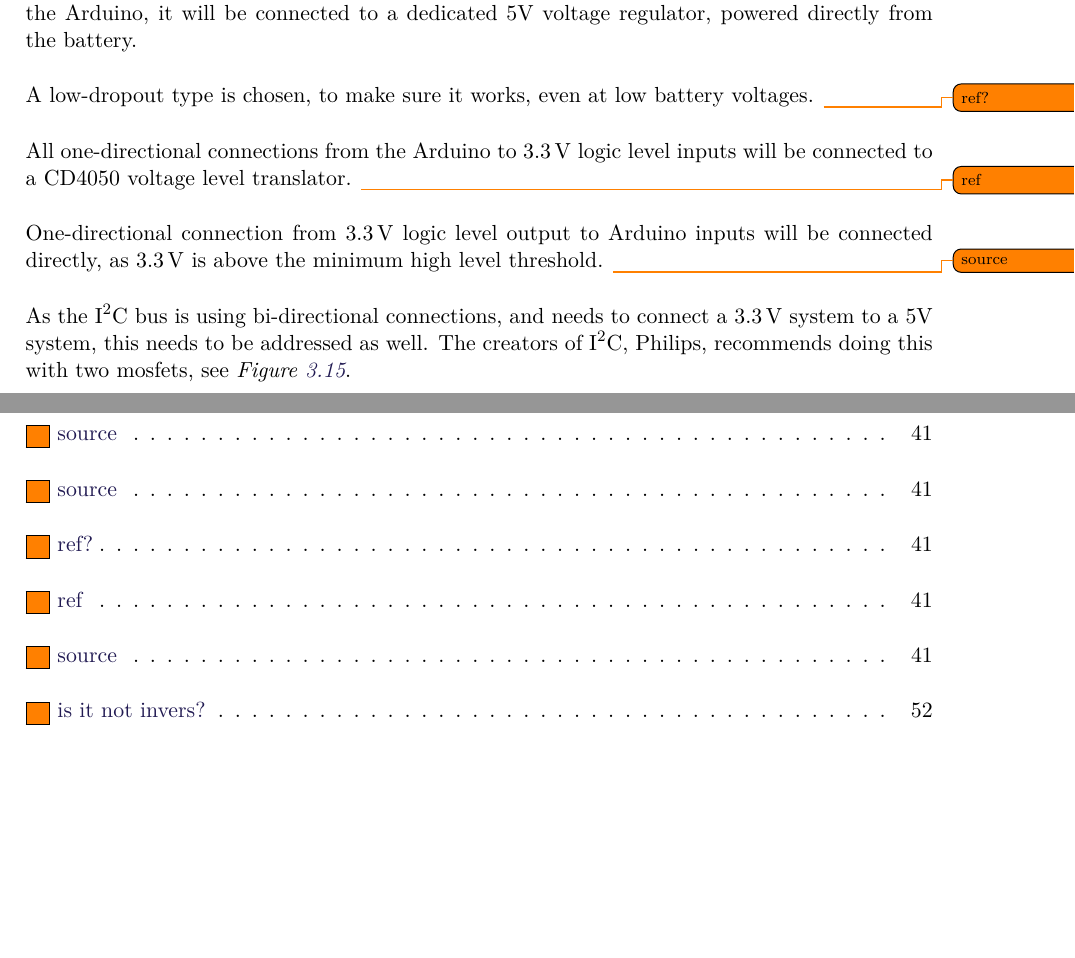
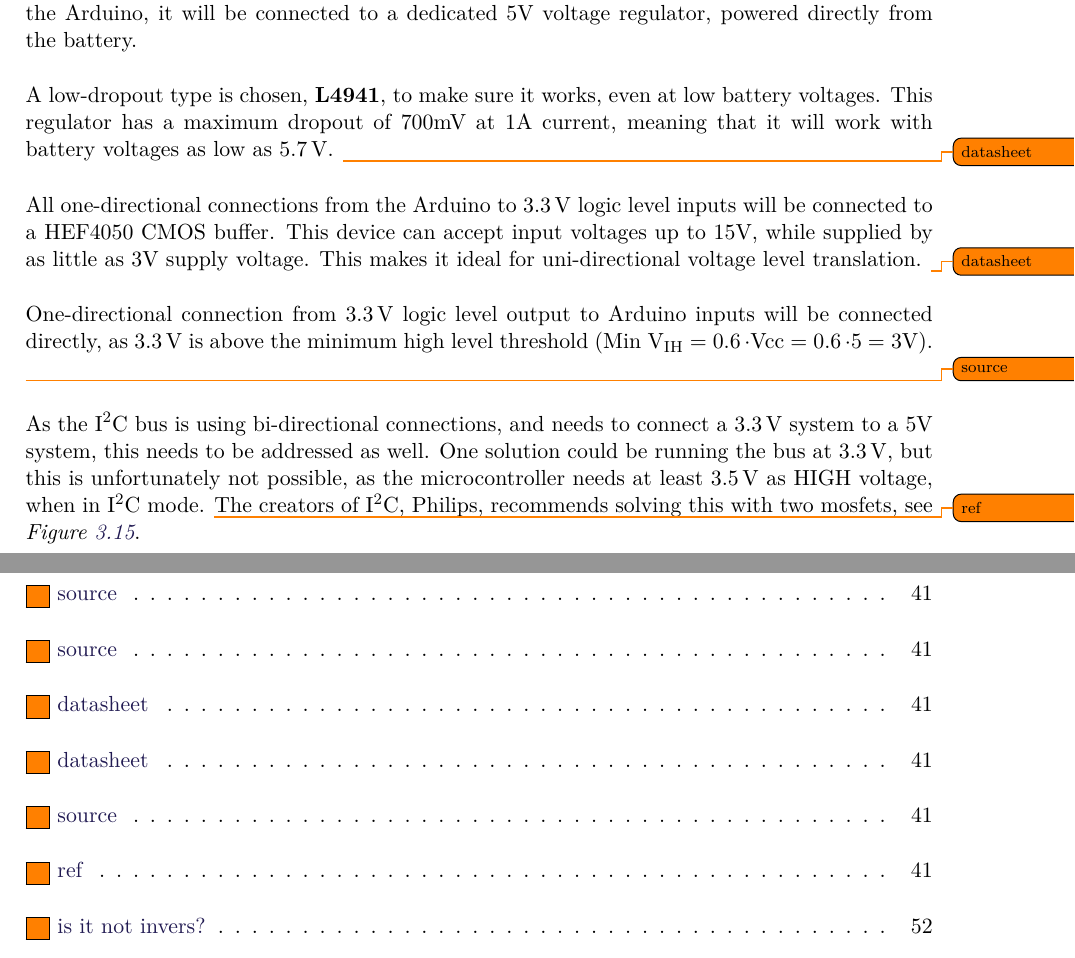
Before and after one commit to AodhAnd/eit-p5-lm-report, a LaTeX thesis (main.tex, which reads Chapters/Chapter4/HardwareImplementation.tex): two parts of pages 46 and 91 of 91, joined at a grey line, cut so that both start at the same text, the shorter picture padded with empty space. Compiled offline with pdfLaTeX.

Commit message:
Continued HW implementation (not done yet)

```diff
--- a/Chapters/Chapter4/HardwareImplementation.tex
+++ b/Chapters/Chapter4/HardwareImplementation.tex
@@ -39,13 +39,13 @@ Before connecting hardware modules to the Arduino pins, signal voltage levels ne
 
 The Arduino has regulated 5V and $\SI{3,3}{V}$ supply rails available, which will be used to power the respectable hardware modules. As the servo can potentially draw a lot of current, and overload the Arduino, it will be connected to a dedicated 5V voltage regulator, powered directly from the battery.
 
-A low-dropout type is chosen, to make sure it works, even at low battery voltages. \todo{ref?}
+A low-dropout type is chosen, \textbf{L4941}, to make sure it works, even at low battery voltages. This regulator has a maximum dropout of 700mV at 1A current, meaning that it will work with battery voltages as low as $\SI{5,7}{V}$. \todo{datasheet}
 
-All one-directional connections from the Arduino to  $\SI{3,3}{V}$ logic level inputs will be connected to a CD4050 voltage level translator. \todo{ref}
+All one-directional connections from the Arduino to  $\SI{3,3}{V}$ logic level inputs will be connected to a HEF4050 CMOS buffer. This device can accept input voltages up to 15V, while supplied by as little as 3V supply voltage. This makes it ideal for uni-directional voltage level translation. \todo{datasheet}
 
-One-directional connection from  $\SI{3,3}{V}$ logic level output to Arduino inputs will be connected directly, as $\SI{3,3}{V}$ is above the minimum high level threshold. \todo{source}
+One-directional connection from  $\SI{3,3}{V}$ logic level output to Arduino inputs will be connected directly, as $\SI{3,3}{V}$ is above the minimum high level threshold (Min $\text{V}_\text{IH}=\SI{0,6}\cdot \text{Vcc} = \SI{0,6}\cdot 5 = 3$V). \todo{source}
 
-As the $\text{I}^2\text{C}$ bus is using bi-directional connections, and needs to connect a $\SI{3,3}{V}$ system to a 5V system, this needs to be addressed as well. The creators of $\text{I}^2\text{C}$, Philips, recommends doing this with two mosfets, see \figref{i2clevel}.
+As the $\text{I}^2\text{C}$ bus is using bi-directional connections, and needs to connect a $\SI{3,3}{V}$ system to a 5V system, this needs to be addressed as well. One solution could be running the bus at $\SI{3,3}{V}$, but this is unfortunately not possible, as the microcontroller needs at least $\SI{3,5}{V}$ as HIGH voltage, when in  $\text{I}^2\text{C}$ mode. \todo{ref}The creators of $\text{I}^2\text{C}$, Philips, recommends solving this with two mosfets, see \figref{i2clevel}.
 
 \begin{figure}[H]
 	\centering
```
